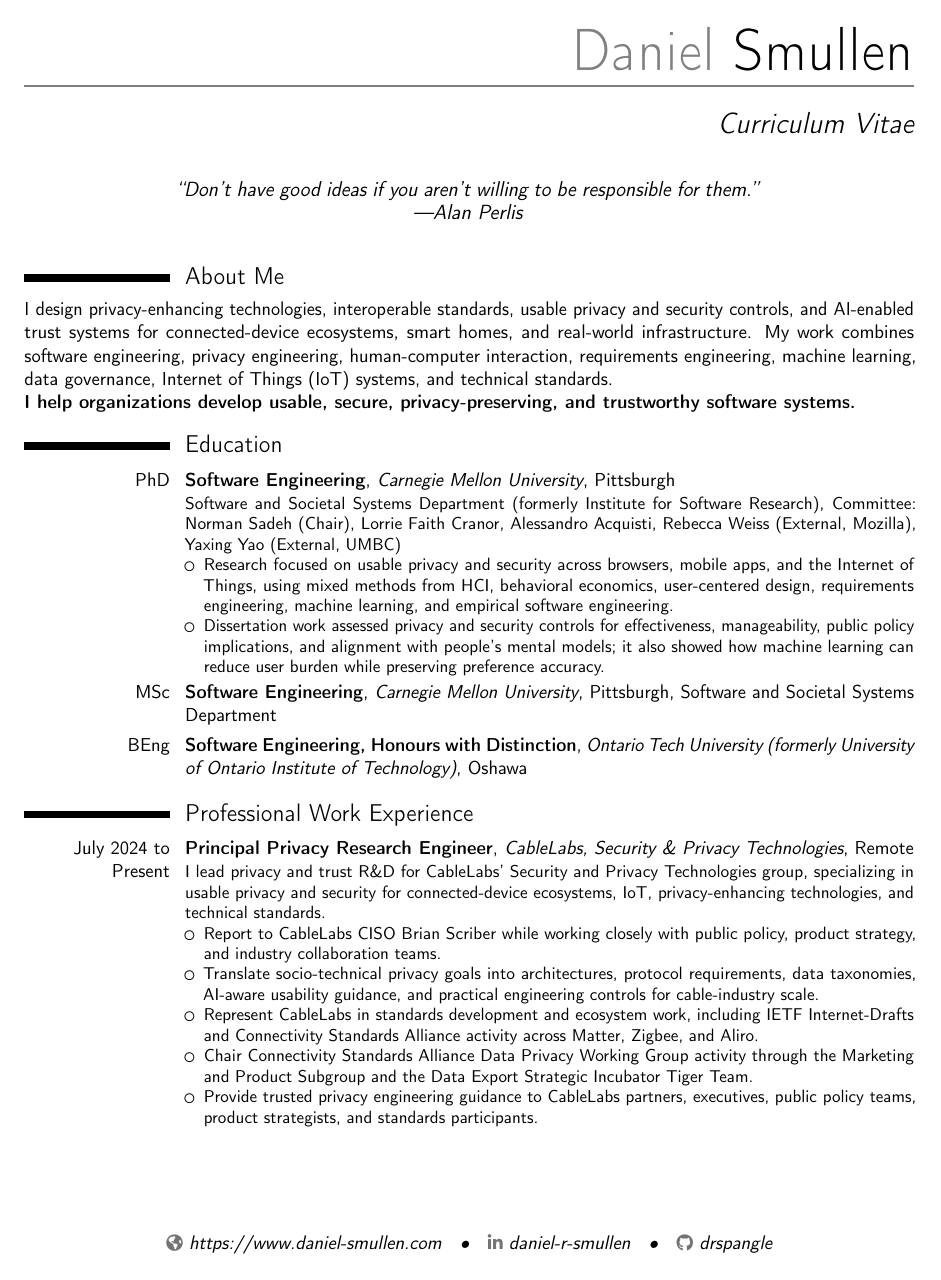
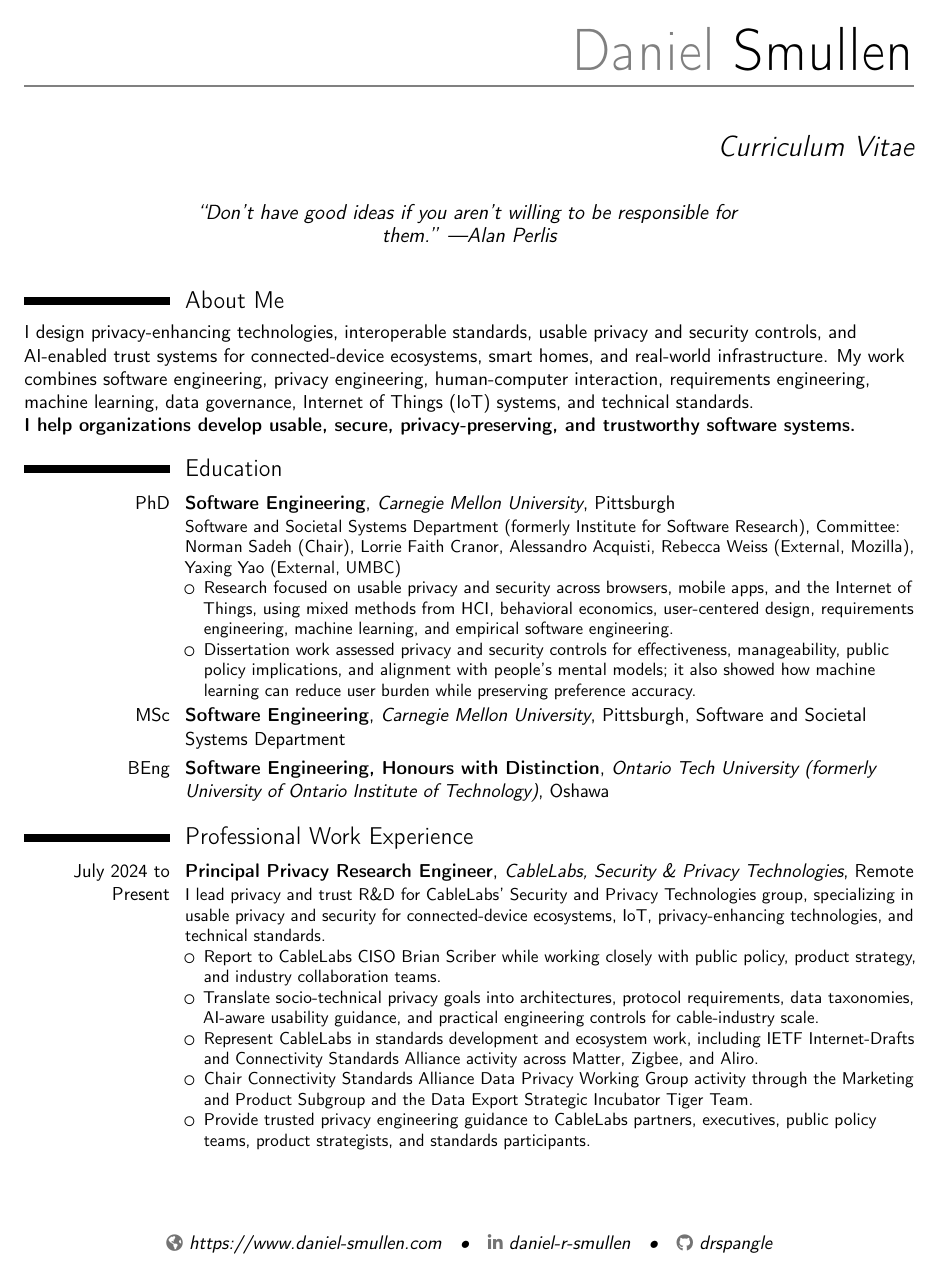
Before and after one commit to drspangle/daniels-page, a LaTeX CV (cv/main.tex): page 1 of 12. Compiled offline with pdfLaTeX.

Commit message:
Disable CV word hyphenation

```diff
--- a/cv/main.tex
+++ b/cv/main.tex
@@ -24,7 +24,13 @@
 % adjust the page margins
 \usepackage[scale=0.85]{geometry}
 \setlength{\footskip}{42pt}
-\setlength{\emergencystretch}{3em}
+\usepackage[none]{hyphenat}
+\usepackage{ragged2e}
+\AtBeginDocument{\RaggedRight}
+\hyphenpenalty=10000
+\exhyphenpenalty=10000
+\hbadness=10000
+\setlength{\emergencystretch}{4em}
 
 %USE FANCY TIMELINES
 % \usepackage{moderntimeline}
```
Also changed, not shown: resources/Daniel_Smullen_CV.pdf.
